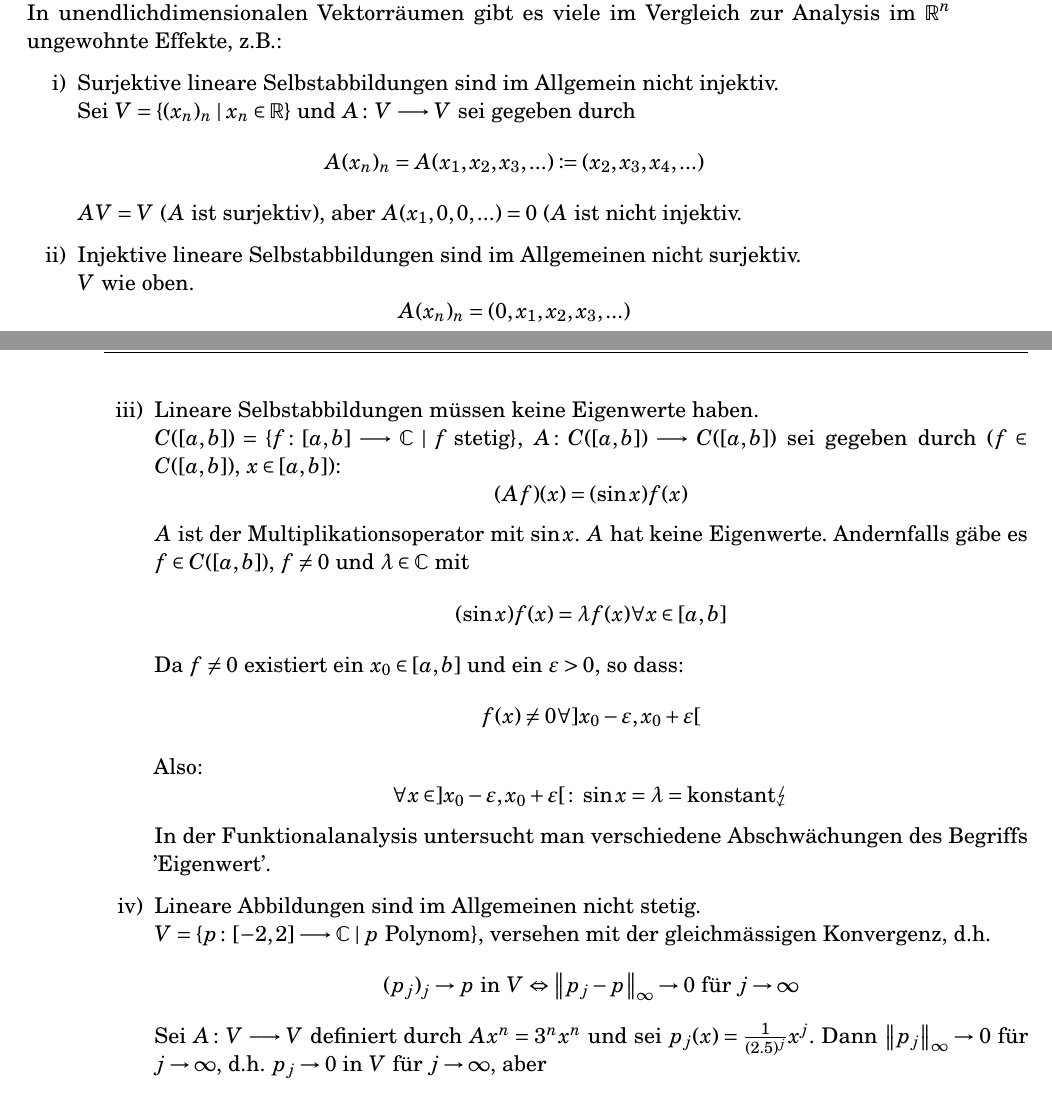
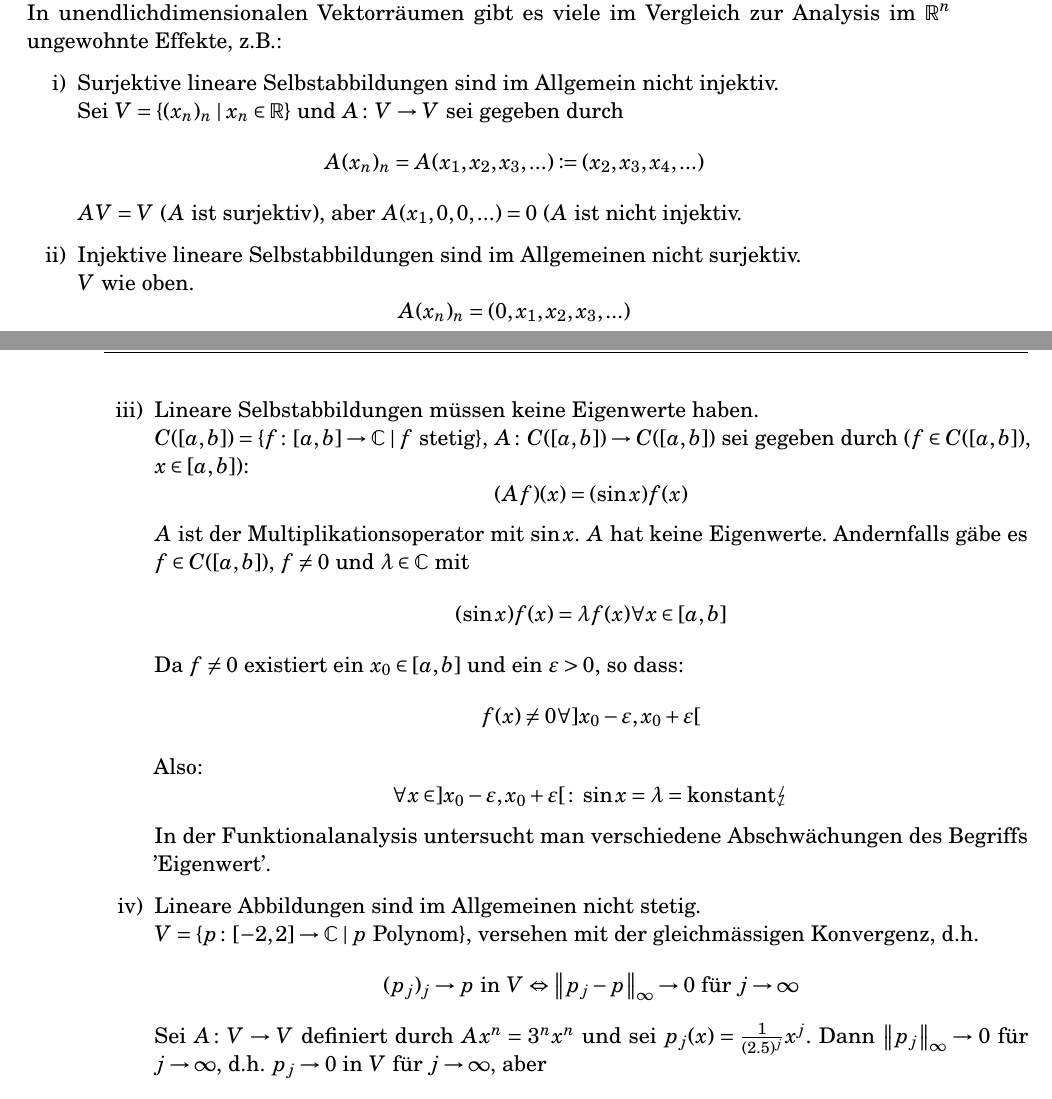
Before and after one commit to kepfle/FunkAna, a LaTeX book (funkana.tex, which reads inc/preface.tex): two parts of pages 5 and 6 of 12, joined at a grey line, cut so that both start at the same text. Compiled offline with pdfLaTeX; an older LaTeX class or package is replaced by its successor.

Commit message:
18.04.16

```diff
--- a/inc/preface.tex
+++ b/inc/preface.tex
@@ -25,14 +25,14 @@ Funktionale$ \hat{=} $stetige lineare Abbildungen von Funktionenr\"aumen nach $
 In unendlichdimensionalen Vektorr\"aumen gibt es viele im Vergleich zur Analysis im $ \R^n $ ungewohnte Effekte, z.B.:
 \begin{enumerate}
 \item Surjektive lineare Selbstabbildungen sind im Allgemein nicht injektiv.\\
-Sei $ V=\lbrace(x_n)_n\mid x_n\in\R\rbrace $ und $ A\colon V\longrightarrow V $ sei gegeben durch
+Sei $ V=\lbrace(x_n)_n\mid x_n\in\R\rbrace $ und $ A\colon V\rightarrow V $ sei gegeben durch
 \[ A(x_n)_n=A(x_1,x_2,x_3,...)\coloneqq(x_2,x_3,x_4,...) \]
 $ AV=V $ ($ A $ ist surjektiv), aber $ A(x_1,0,0,...)=0$ ($ A $ ist nicht injektiv.
 \item Injektive lineare Selbstabbildungen sind im Allgemeinen nicht surjektiv.\\
 $ V $ wie oben.
 \[ A(x_n)_n=(0,x_1,x_2,x_3,...) \]
 \item Lineare Selbstabbildungen m\"ussen keine Eigenwerte haben.\\
-$ C([a,b])=\lbrace f\colon[a,b]\longrightarrow\C\mid f\text{ stetig}\rbrace $, $ A\colon C([a,b])\longrightarrow C([a,b]) $ sei gegeben durch ($ f\in C([a,b]) $, $ x\in[a,b] $):
+$ C([a,b])=\lbrace f\colon[a,b]\rightarrow\C\mid f\text{ stetig}\rbrace $, $ A\colon C([a,b])\rightarrow C([a,b]) $ sei gegeben durch ($ f\in C([a,b]) $, $ x\in[a,b] $):
 \[ (Af)(x)=(\sin x)f(x) \]
 $ A $ ist der Multiplikationsoperator mit $ \sin x $. $ A $ hat keine Eigenwerte. Andernfalls g\"abe es $ f\in C([a,b]) $, $ f\neq 0 $ und $ \lambda\in\C $ mit
 \[ (\sin x)f(x)=\lambda f(x)\forall x\in[a,b] \]
@@ -42,7 +42,7 @@ Also:
 \[ \forall x\in]x_0-\e,x_0+\e[\colon \sin x=\lambda=\text{konstant}\lightning \]
 In der Funktionalanalysis untersucht man verschiedene Abschw\"achungen des Begriffs 'Eigenwert'.
 \item Lineare Abbildungen sind im Allgemeinen nicht stetig.\\
-$ V=\lbrace p\colon[-2,2]\longrightarrow\C\mid p\text{ Polynom}\rbrace $, versehen mit der gleichm\"assigen Konvergenz, d.h. \[(p_j)_j\to p  \text{ in }  V \Leftrightarrow \norm{p_j-p}_\infty\to 0\text{ f\"ur }j\to\infty\]
-Sei $ A\colon V\longrightarrow V $ definiert durch $ Ax^n=3^nx^n $ und sei $ p_j(x)=\frac{1}{(2.5)^j}x^j $. Dann $ \norm{p_j}_\infty\to 0 $ f\"ur $ j\to\infty $, d.h. $ p_j\to 0 $ in $ V $ f\"ur $ j\to\infty $, aber
+$ V=\lbrace p\colon[-2,2]\rightarrow\C\mid p\text{ Polynom}\rbrace $, versehen mit der gleichm\"assigen Konvergenz, d.h. \[(p_j)_j\to p  \text{ in }  V \Leftrightarrow \norm{p_j-p}_\infty\to 0\text{ f\"ur }j\to\infty\]
+Sei $ A\colon V\rightarrow V $ definiert durch $ Ax^n=3^nx^n $ und sei $ p_j(x)=\frac{1}{(2.5)^j}x^j $. Dann $ \norm{p_j}_\infty\to 0 $ f\"ur $ j\to\infty $, d.h. $ p_j\to 0 $ in $ V $ f\"ur $ j\to\infty $, aber
 \[ \norm{Ap_j}_\infty=\sup_{x\in[-2,2]}\left|\frac{3^j}{2.5^j}x^j\right|=\frac{3^j2^j}{2.5^j}=\left(\frac{6}{2.5}\right)^j\to\infty \] f\"ur $ j\to\infty $, d.h. $ Ap_j\not\rightarrow 0=A0 $, d.h. $ A $ ist insbesondere nicht stetig.
 \end{enumerate}
```
Also changed, not shown: content/kapitel1.tex (+2 -2 lines), funkana.pdf, 2 other files.
